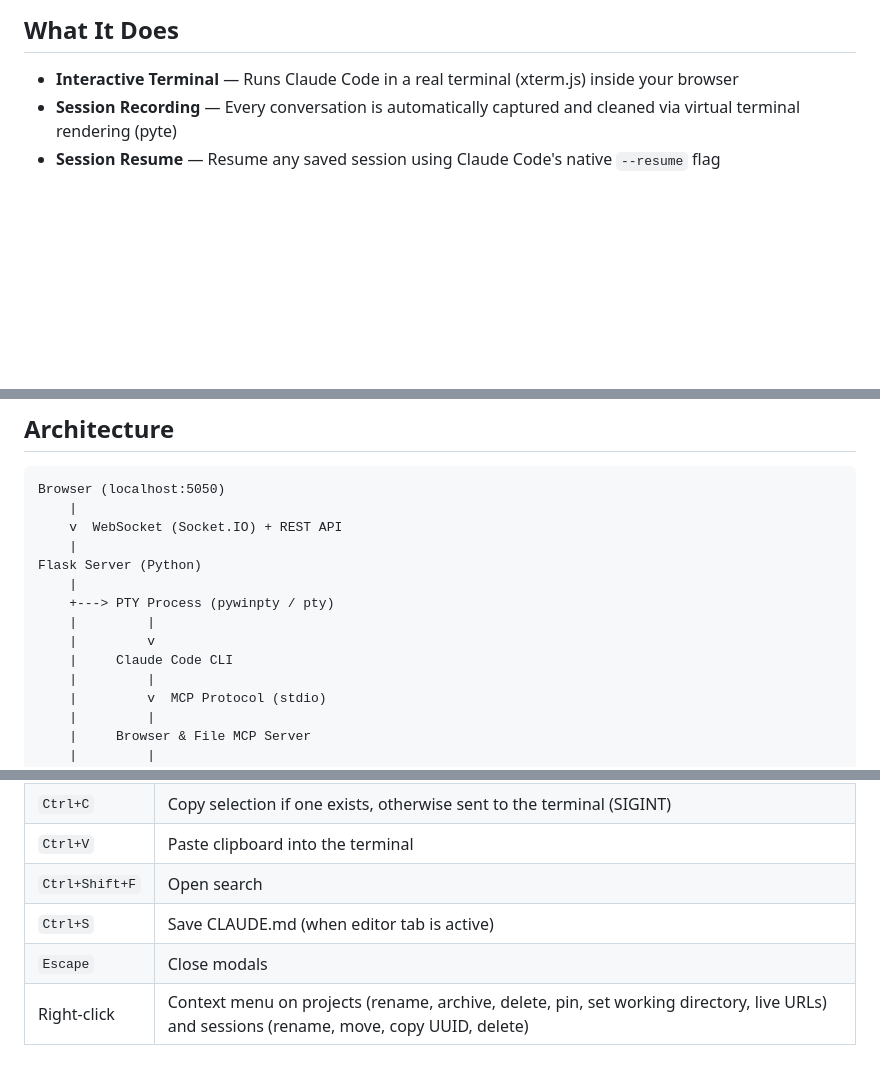
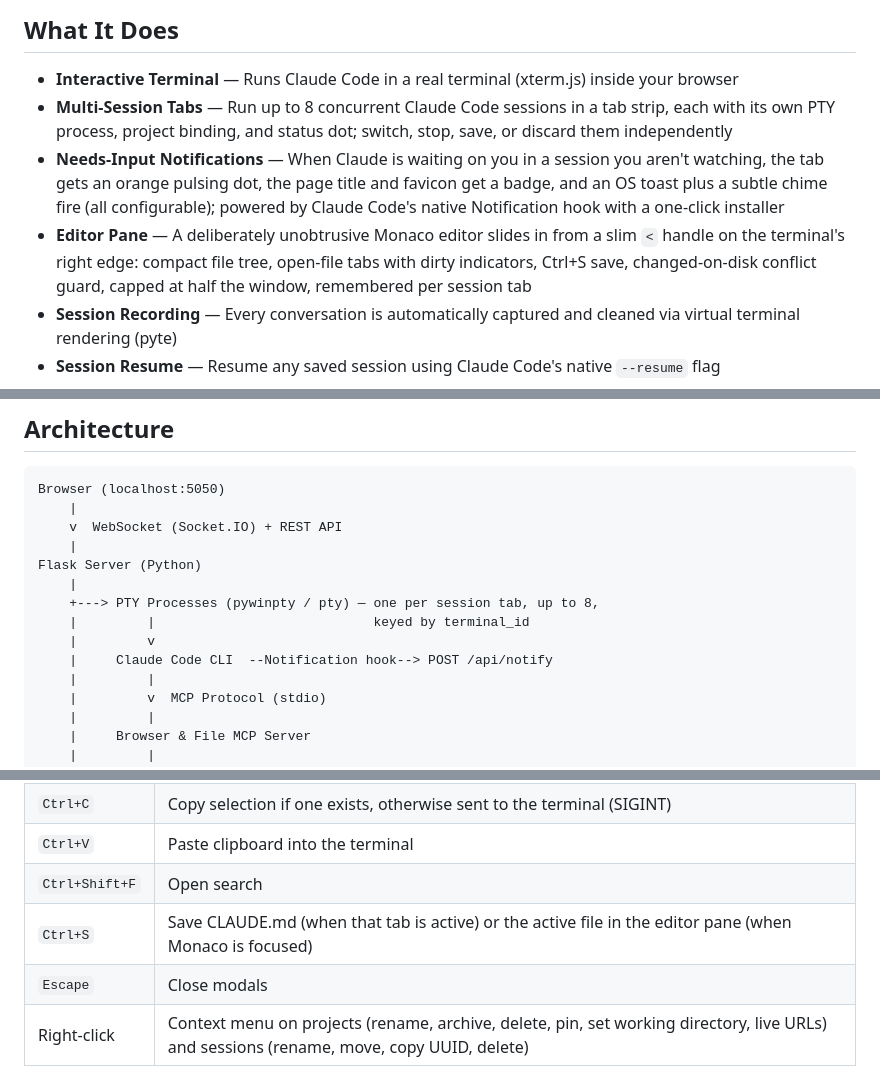
Before and after one commit to Powellga/Claude-Code-IDE, a Markdown page: README.md, 3 parts joined by grey strips. Rendered like a GitHub page; blank space fills up the shorter version.

```diff
--- a/README.md
+++ b/README.md
@@ -7,6 +7,9 @@ This is not a thin wrapper or a chat UI that calls an API. It manages real PTY p
 ## What It Does
 
 - **Interactive Terminal** — Runs Claude Code in a real terminal (xterm.js) inside your browser
+- **Multi-Session Tabs** — Run up to 8 concurrent Claude Code sessions in a tab strip, each with its own PTY process, project binding, and status dot; switch, stop, save, or discard them independently
+- **Needs-Input Notifications** — When Claude is waiting on you in a session you aren't watching, the tab gets an orange pulsing dot, the page title and favicon get a badge, and an OS toast plus a subtle chime fire (all configurable); powered by Claude Code's native Notification hook with a one-click installer
+- **Editor Pane** — A deliberately unobtrusive Monaco editor slides in from a slim `<` handle on the terminal's right edge: compact file tree, open-file tabs with dirty indicators, Ctrl+S save, changed-on-disk conflict guard, capped at half the window, remembered per session tab
 - **Session Recording** — Every conversation is automatically captured and cleaned via virtual terminal rendering (pyte)
 - **Session Resume** — Resume any saved session using Claude Code's native `--resume` flag
 - **Project Organization** — Group related sessions into named projects with custom working directories
@@ -156,10 +179,10 @@ Browser (localhost:5050)
     |
 Flask Server (Python)
     |
-    +---> PTY Process (pywinpty / pty)
-    |         |
+    +---> PTY Processes (pywinpty / pty) — one per session tab, up to 8,
+    |         |                            keyed by terminal_id
     |         v
-    |     Claude Code CLI
+    |     Claude Code CLI  --Notification hook--> POST /api/notify
     |         |
     |         v  MCP Protocol (stdio)
     |         |
@@ -246,7 +269,7 @@ The IDE drives Claude Code, which connects to **MCP servers** for browser automa
 | `Ctrl+C` | Copy selection if one exists, otherwise sent to the terminal (SIGINT) |
 | `Ctrl+V` | Paste clipboard into the terminal |
 | `Ctrl+Shift+F` | Open search |
-| `Ctrl+S` | Save CLAUDE.md (when editor tab is active) |
+| `Ctrl+S` | Save CLAUDE.md (when that tab is active) or the active file in the editor pane (when Monaco is focused) |
 | `Escape` | Close modals |
 | Right-click | Context menu on projects (rename, archive, delete, pin, set working directory, live URLs) and sessions (rename, move, copy UUID, delete) |
 
```
Also changed, not shown: other parts of README.md (+21 -1 lines).
